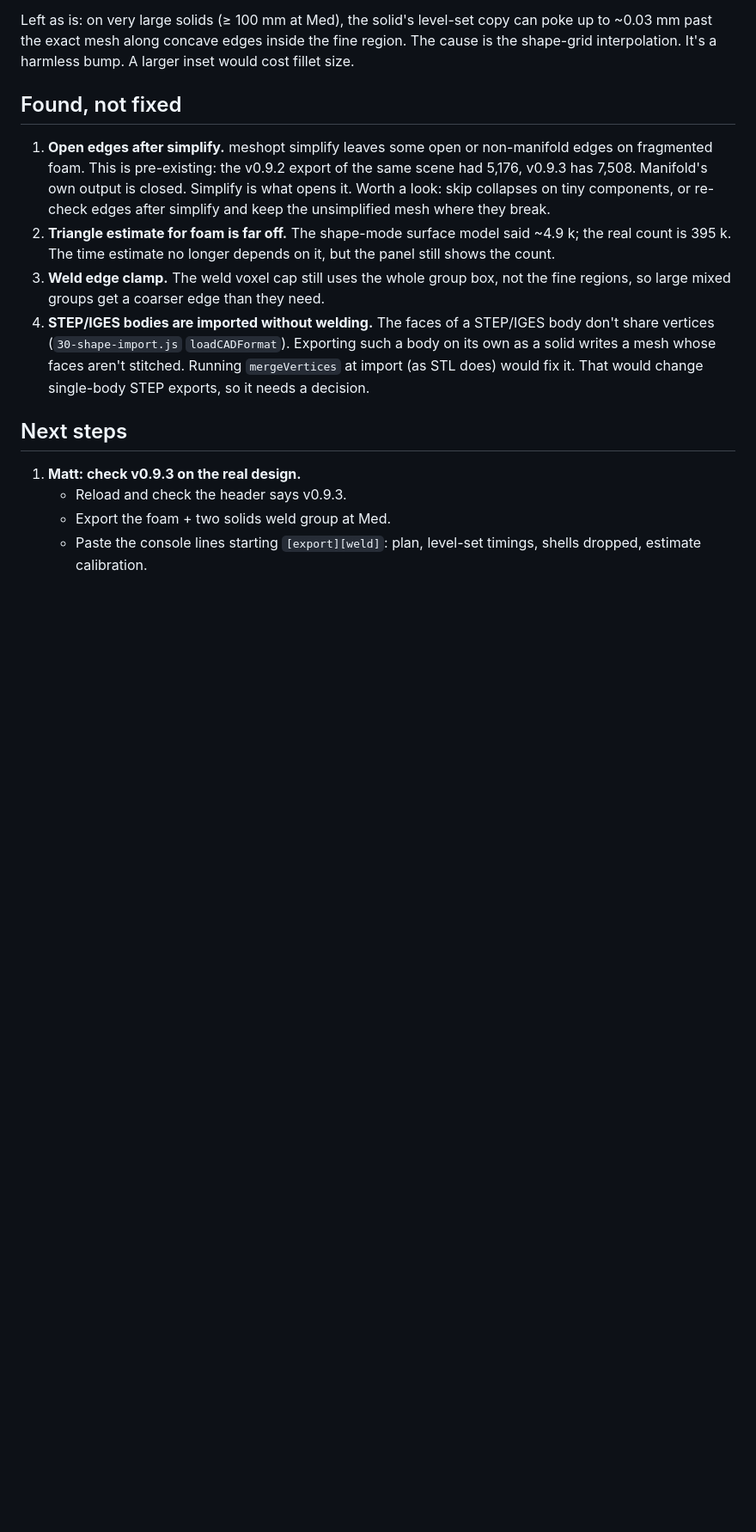
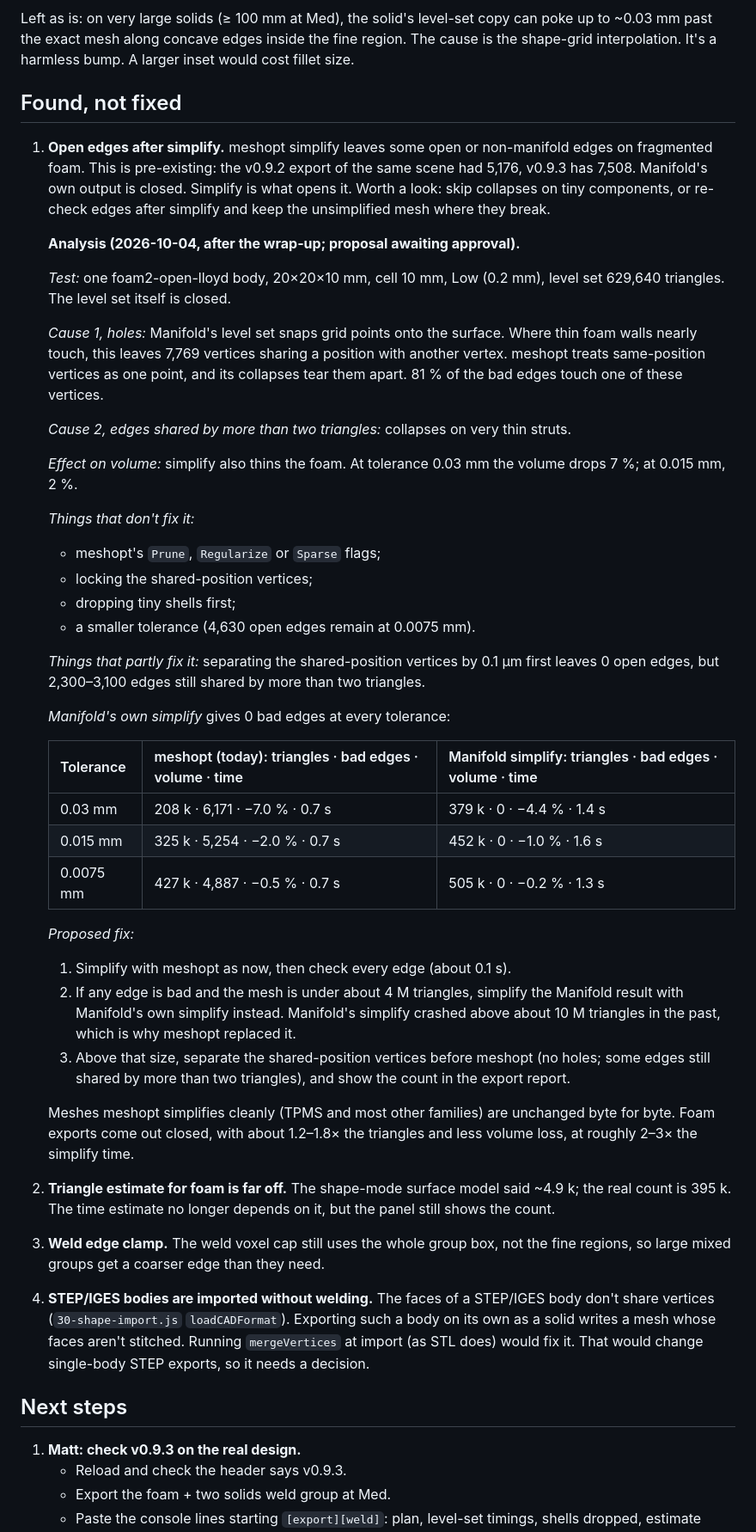
Before and after one commit to mshomper/f13ld.mesh, a Markdown page: docs/SESSION_RECAP_2026-10-04.md, the part around one of its changes. Shown at 86% size. Drawn GitHub-style; blank space fills up the shorter version.

Commit message:
docs: open-edge analysis and proposed fixes for the two priority follow-ups
Co-Authored-By: Claude Opus 5.5 <noreply@anthropic.com>

```diff
--- a/docs/SESSION_RECAP_2026-10-04.md
+++ b/docs/SESSION_RECAP_2026-10-04.md
@@ -102,6 +102,39 @@ Left as is: on very large solids (≥ 100 mm at Med), the solid's level-set copy
 ## Found, not fixed
 
 1. **Open edges after simplify.** meshopt simplify leaves some open or non-manifold edges on fragmented foam. This is pre-existing: the v0.9.2 export of the same scene had 5,176, v0.9.3 has 7,508. Manifold's own output is closed. Simplify is what opens it. Worth a look: skip collapses on tiny components, or re-check edges after simplify and keep the unsimplified mesh where they break.
+
+   **Analysis (2026-10-04, after the wrap-up; proposal awaiting approval).**
+
+   *Test:* one foam2-open-lloyd body, 20×20×10 mm, cell 10 mm, Low (0.2 mm), level set 629,640 triangles. The level set itself is closed.
+
+   *Cause 1, holes:* Manifold's level set snaps grid points onto the surface. Where thin foam walls nearly touch, this leaves 7,769 vertices sharing a position with another vertex. meshopt treats same-position vertices as one point, and its collapses tear them apart. 81 % of the bad edges touch one of these vertices.
+
+   *Cause 2, edges shared by more than two triangles:* collapses on very thin struts.
+
+   *Effect on volume:* simplify also thins the foam. At tolerance 0.03 mm the volume drops 7 %; at 0.015 mm, 2 %.
+
+   *Things that don't fix it:*
+   - meshopt's `Prune`, `Regularize` or `Sparse` flags;
+   - locking the shared-position vertices;
+   - dropping tiny shells first;
+   - a smaller tolerance (4,630 open edges remain at 0.0075 mm).
+
+   *Things that partly fix it:* separating the shared-position vertices by 0.1 µm first leaves 0 open edges, but 2,300–3,100 edges still shared by more than two triangles.
+
+   *Manifold's own simplify* gives 0 bad edges at every tolerance:
+
+   | Tolerance | meshopt (today): triangles · bad edges · volume · time | Manifold simplify: triangles · bad edges · volume · time |
+   |---|---|---|
+   | 0.03 mm | 208 k · 6,171 · −7.0 % · 0.7 s | 379 k · 0 · −4.4 % · 1.4 s |
+   | 0.015 mm | 325 k · 5,254 · −2.0 % · 0.7 s | 452 k · 0 · −1.0 % · 1.6 s |
+   | 0.0075 mm | 427 k · 4,887 · −0.5 % · 0.7 s | 505 k · 0 · −0.2 % · 1.3 s |
+
+   *Proposed fix:*
+   1. Simplify with meshopt as now, then check every edge (about 0.1 s).
+   2. If any edge is bad and the mesh is under about 4 M triangles, simplify the Manifold result with Manifold's own simplify instead. Manifold's simplify crashed above about 10 M triangles in the past, which is why meshopt replaced it.
+   3. Above that size, separate the shared-position vertices before meshopt (no holes; some edges still shared by more than two triangles), and show the count in the export report.
+
+   Meshes meshopt simplifies cleanly (TPMS and most other families) are unchanged byte for byte. Foam exports come out closed, with about 1.2–1.8× the triangles and less volume loss, at roughly 2–3× the simplify time.
 2. **Triangle estimate for foam is far off.** The shape-mode surface model said ~4.9 k; the real count is 395 k. The time estimate no longer depends on it, but the panel still shows the count.
 3. **Weld edge clamp.** The weld voxel cap still uses the whole group box, not the fine regions, so large mixed groups get a coarser edge than they need.
 4. **STEP/IGES bodies are imported without welding.** The faces of a STEP/IGES body don't share vertices (`30-shape-import.js` `loadCADFormat`). Exporting such a body on its own as a solid writes a mesh whose faces aren't stitched. Running `mergeVertices` at import (as STL does) would fix it. That would change single-body STEP exports, so it needs a decision.
```
Also changed, not shown: other parts of docs/SESSION_RECAP_2026-10-04.md (+3 -1 lines).
